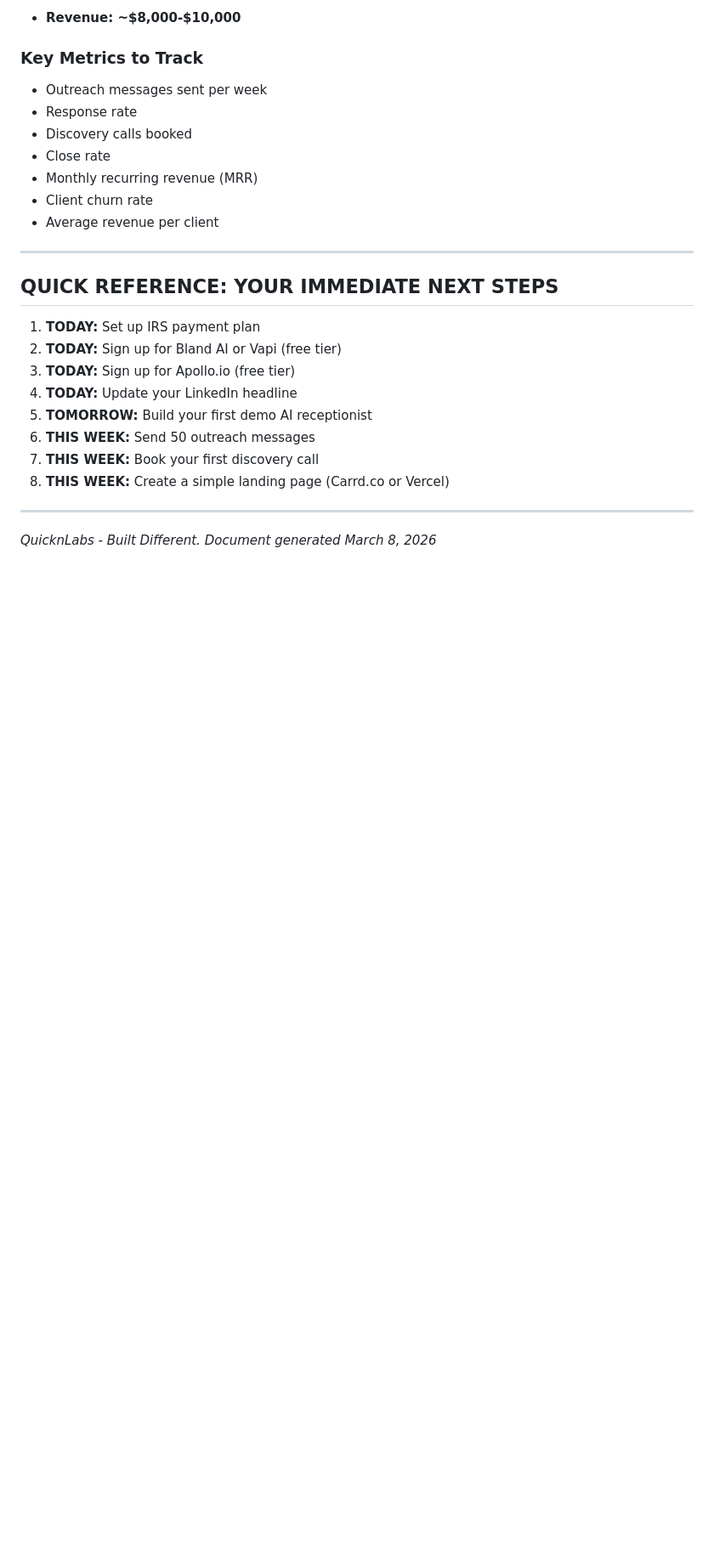
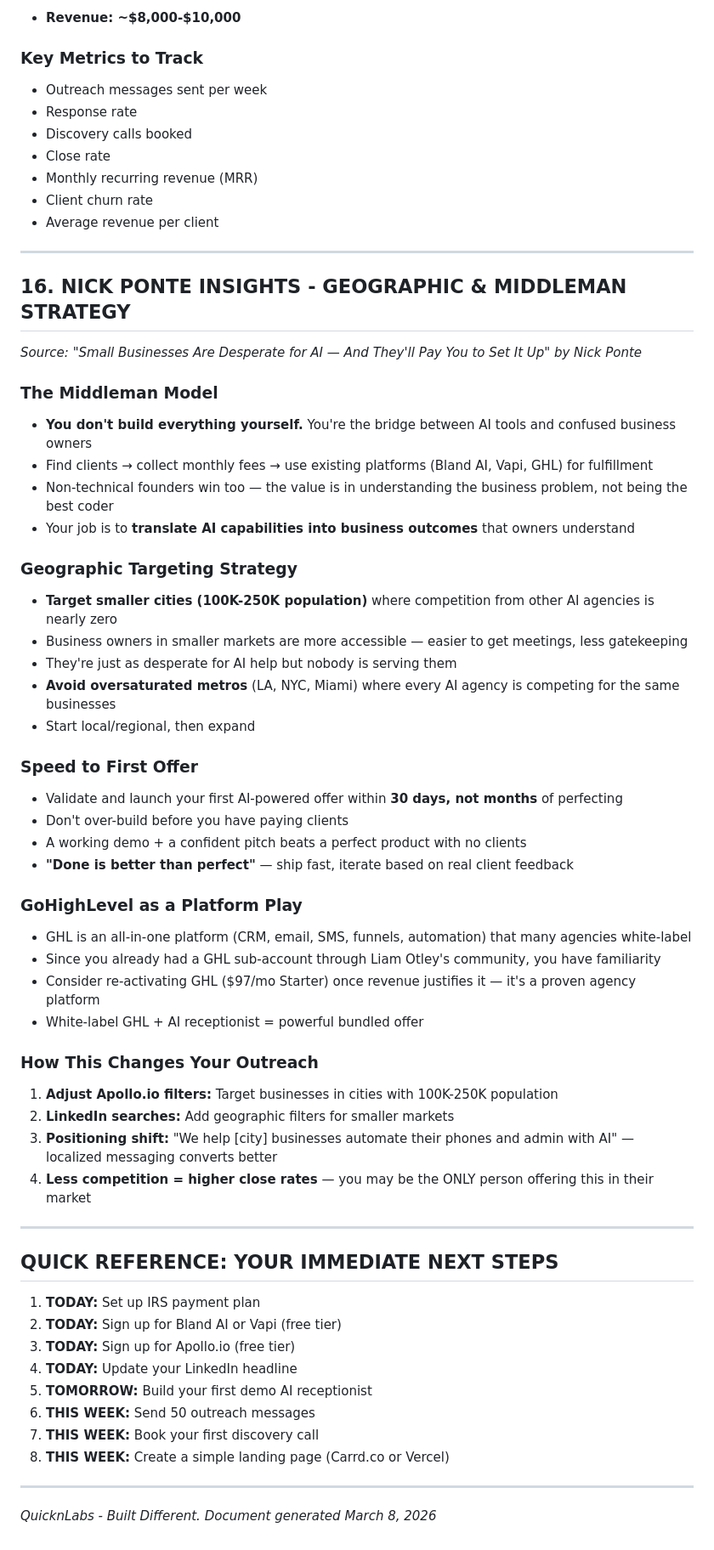
Before and after one commit to jkgbafa/Personal-Stuff, a Markdown page: QICKN_LABS_ROADMAP.md, the part around one of its changes. Shown at 85% size. Drawn GitHub-style; blank space fills up the shorter version.

```diff
--- a/QICKN_LABS_ROADMAP.md
+++ b/QICKN_LABS_ROADMAP.md
@@ -710,6 +711,43 @@ Based on your constraints (Tuesday/Friday busy, prayer flow Tuesday 4AM):
 
 ---
 
+## 16. NICK PONTE INSIGHTS - GEOGRAPHIC & MIDDLEMAN STRATEGY
+
+*Source: "Small Businesses Are Desperate for AI — And They'll Pay You to Set It Up" by Nick Ponte*
+
+### The Middleman Model
+- **You don't build everything yourself.** You're the bridge between AI tools and confused business owners
+- Find clients → collect monthly fees → use existing platforms (Bland AI, Vapi, GHL) for fulfillment
+- Non-technical founders win too — the value is in understanding the business problem, not being the best coder
+- Your job is to **translate AI capabilities into business outcomes** that owners understand
+
+### Geographic Targeting Strategy
+- **Target smaller cities (100K-250K population)** where competition from other AI agencies is nearly zero
+- Business owners in smaller markets are more accessible — easier to get meetings, less gatekeeping
+- They're just as desperate for AI help but nobody is serving them
+- **Avoid oversaturated metros** (LA, NYC, Miami) where every AI agency is competing for the same businesses
+- Start local/regional, then expand
+
+### Speed to First Offer
+- Validate and launch your first AI-powered offer within **30 days, not months** of perfecting
+- Don't over-build before you have paying clients
+- A working demo + a confident pitch beats a perfect product with no clients
+- **"Done is better than perfect"** — ship fast, iterate based on real client feedback
+
+### GoHighLevel as a Platform Play
+- GHL is an all-in-one platform (CRM, email, SMS, funnels, automation) that many agencies white-label
+- Since you already had a GHL sub-account through Liam Otley's community, you have familiarity
+- Consider re-activating GHL ($97/mo Starter) once revenue justifies it — it's a proven agency platform
+- White-label GHL + AI receptionist = powerful bundled offer
+
+### How This Changes Your Outreach
+1. **Adjust Apollo.io filters:** Target businesses in cities with 100K-250K population
+2. **LinkedIn searches:** Add geographic filters for smaller markets
+3. **Positioning shift:** "We help [city] businesses automate their phones and admin with AI" — localized messaging converts better
+4. **Less competition = higher close rates** — you may be the ONLY person offering this in their market
+
+---
+
 ## QUICK REFERENCE: YOUR IMMEDIATE NEXT STEPS
 
 1. **TODAY:** Set up IRS payment plan
```
Also changed, not shown: other parts of QICKN_LABS_ROADMAP.md (+1 -0 lines), LINKEDIN-COLD-DM-HANDOVER-PROMPT.md (added, +174 -0 lines).
